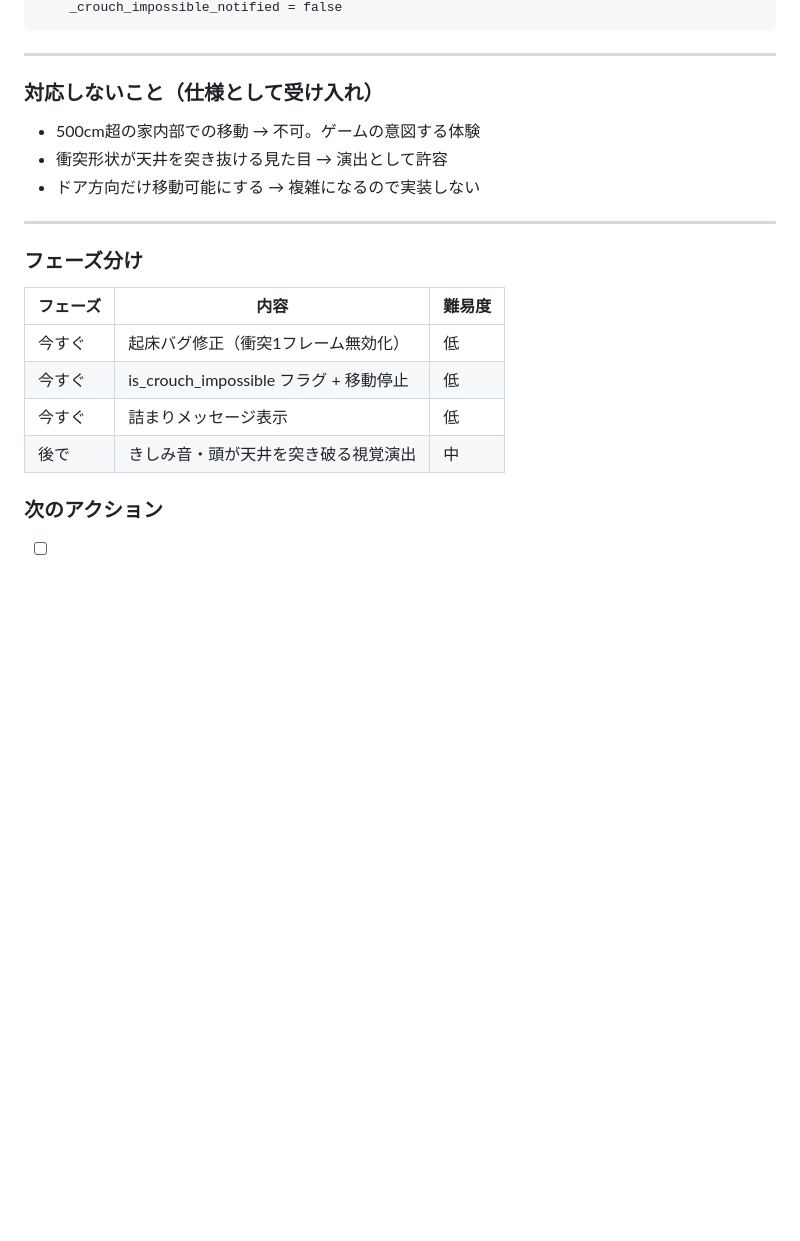
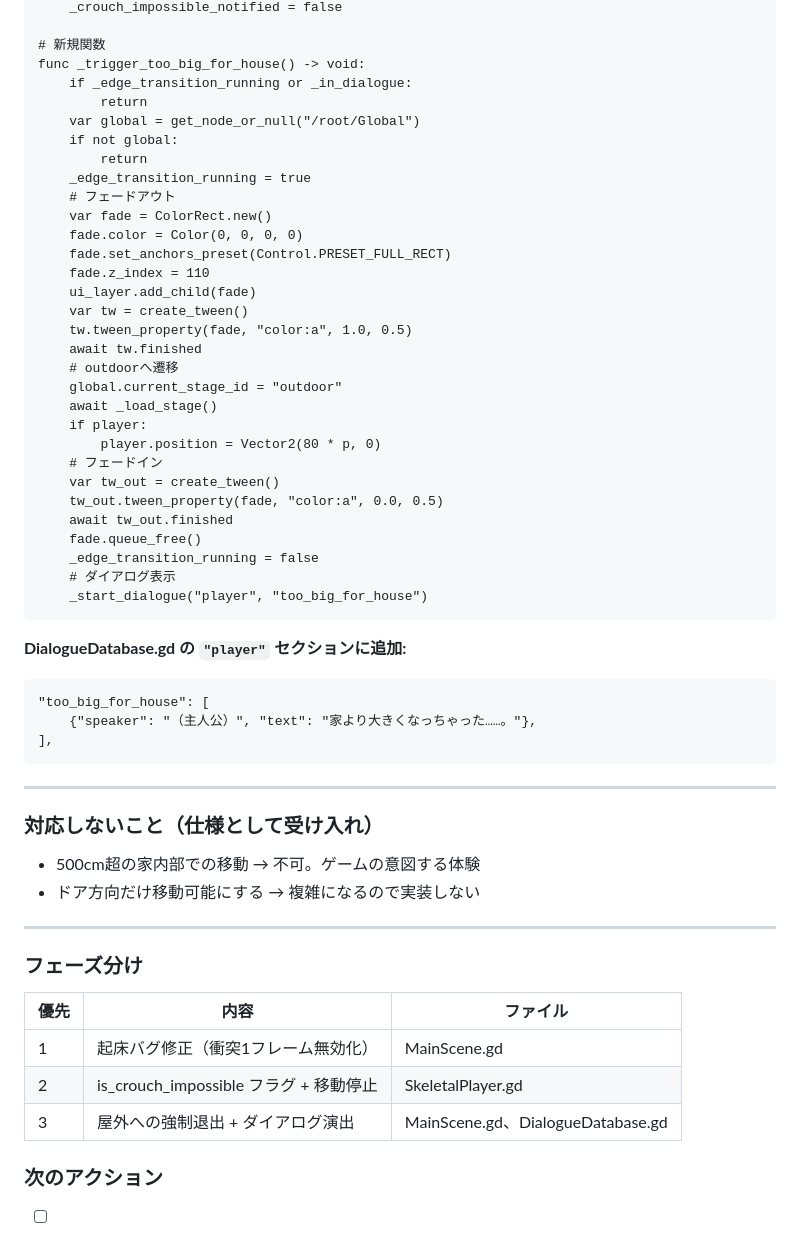
Before and after one commit to tinky44/TLS_3D, a Markdown page: specs/plan_by_agent.md, the part around one of its changes. Rendered like a GitHub page; blank space fills up the shorter version.

Commit message:
update plan: 大きすぎて家に入れず外に出る。

````diff
--- a/specs/plan_by_agent.md
+++ b/specs/plan_by_agent.md
@@ -86,23 +100,59 @@ elif not player.is_crouch_impossible:
     _crouch_impossible_notified = false
+
+# 新規関数
+func _trigger_too_big_for_house() -> void:
+    if _edge_transition_running or _in_dialogue:
+        return
+    var global = get_node_or_null("/root/Global")
+    if not global:
+        return
+    _edge_transition_running = true
+    # フェードアウト
+    var fade = ColorRect.new()
+    fade.color = Color(0, 0, 0, 0)
+    fade.set_anchors_preset(Control.PRESET_FULL_RECT)
+    fade.z_index = 110
+    ui_layer.add_child(fade)
+    var tw = create_tween()
+    tw.tween_property(fade, "color:a", 1.0, 0.5)
+    await tw.finished
+    # outdoorへ遷移
+    global.current_stage_id = "outdoor"
+    await _load_stage()
+    if player:
+        player.position = Vector2(80 * p, 0)
+    # フェードイン
+    var tw_out = create_tween()
+    tw_out.tween_property(fade, "color:a", 0.0, 0.5)
+    await tw_out.finished
+    fade.queue_free()
+    _edge_transition_running = false
+    # ダイアログ表示
+    _start_dialogue("player", "too_big_for_house")
+```
+
+**DialogueDatabase.gd の `"player"` セクションに追加:**
+```gdscript
+"too_big_for_house": [
+    {"speaker": "（主人公）", "text": "家より大きくなっちゃった……。"},
+],
 ```
 
 ---
 
 ### 対応しないこと（仕様として受け入れ）
 - 500cm超の家内部での移動 → 不可。ゲームの意図する体験
-- 衝突形状が天井を突き抜ける見た目 → 演出として許容
 - ドア方向だけ移動可能にする → 複雑になるので実装しない
 
 ---
 
 ### フェーズ分け
 
-| フェーズ | 内容 | 難易度 |
+| 優先 | 内容 | ファイル |
 |---|---|---|
-| 今すぐ | 起床バグ修正（衝突1フレーム無効化） | 低 |
-| 今すぐ | is_crouch_impossible フラグ + 移動停止 | 低 |
-| 今すぐ | 詰まりメッセージ表示 | 低 |
-| 後で | きしみ音・頭が天井を突き破る視覚演出 | 中 |
+| 1 | 起床バグ修正（衝突1フレーム無効化） | MainScene.gd |
+| 2 | is_crouch_impossible フラグ + 移動停止 | SkeletalPlayer.gd |
+| 3 | 屋外への強制退出 + ダイアログ演出 | MainScene.gd、DialogueDatabase.gd |
 
 ### 次のアクション
 - [ ] ユーザーの承認を得て実装開始
````
Also changed, not shown: other parts of specs/plan_by_agent.md (+25 -11 lines).
